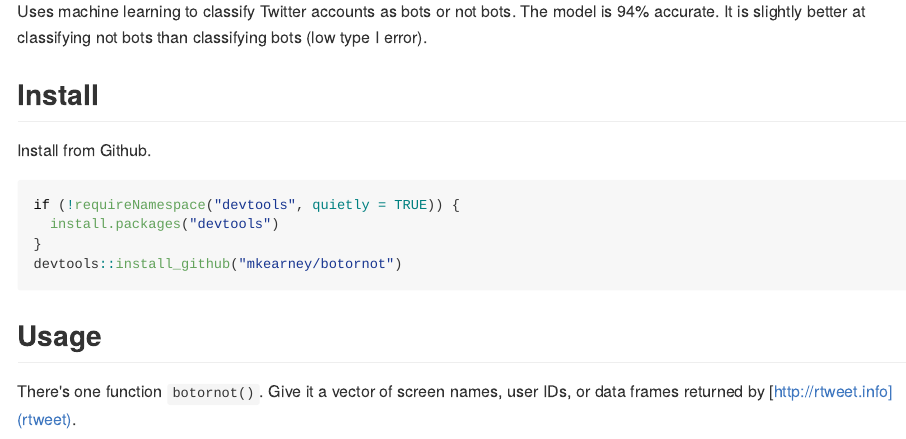
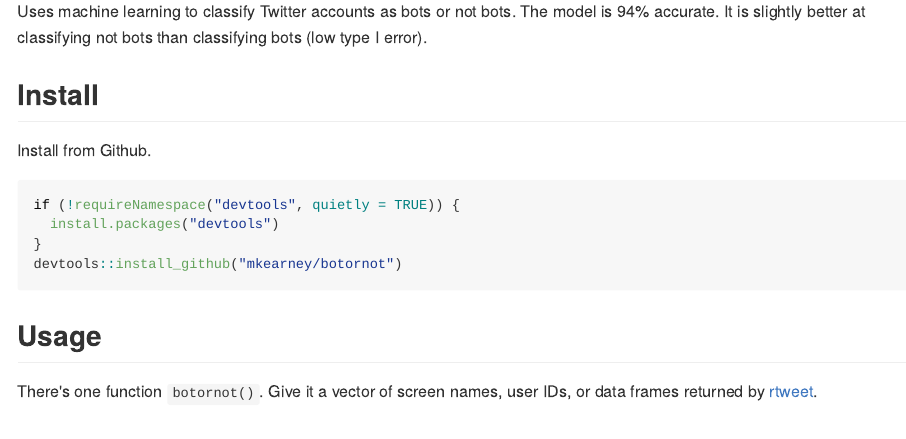
Before and after one commit to mkearney/tweetbotornot, an R Markdown document (README.Rmd): the page in a window 1100 px wide, from 200 px down. The pictures show the output file README.md that the author committed with the source, drawn offline in the style of GitHub.

Commit message:
fix link in readme

````diff
--- a/README.Rmd
+++ b/README.Rmd
@@ -29,7 +29,7 @@ devtools::install_github("mkearney/botornot")
 
 ## Usage
 
-There's one function `botornot()`. Give it a vector of screen names, user IDs, or data frames returned by [http://rtweet.info](rtweet).
+There's one function `botornot()`. Give it a vector of screen names, user IDs, or data frames returned by [rtweet](http://rtweet.info).
 
 ```{r}
 ## load package
````
Also changed, not shown: README.md.
